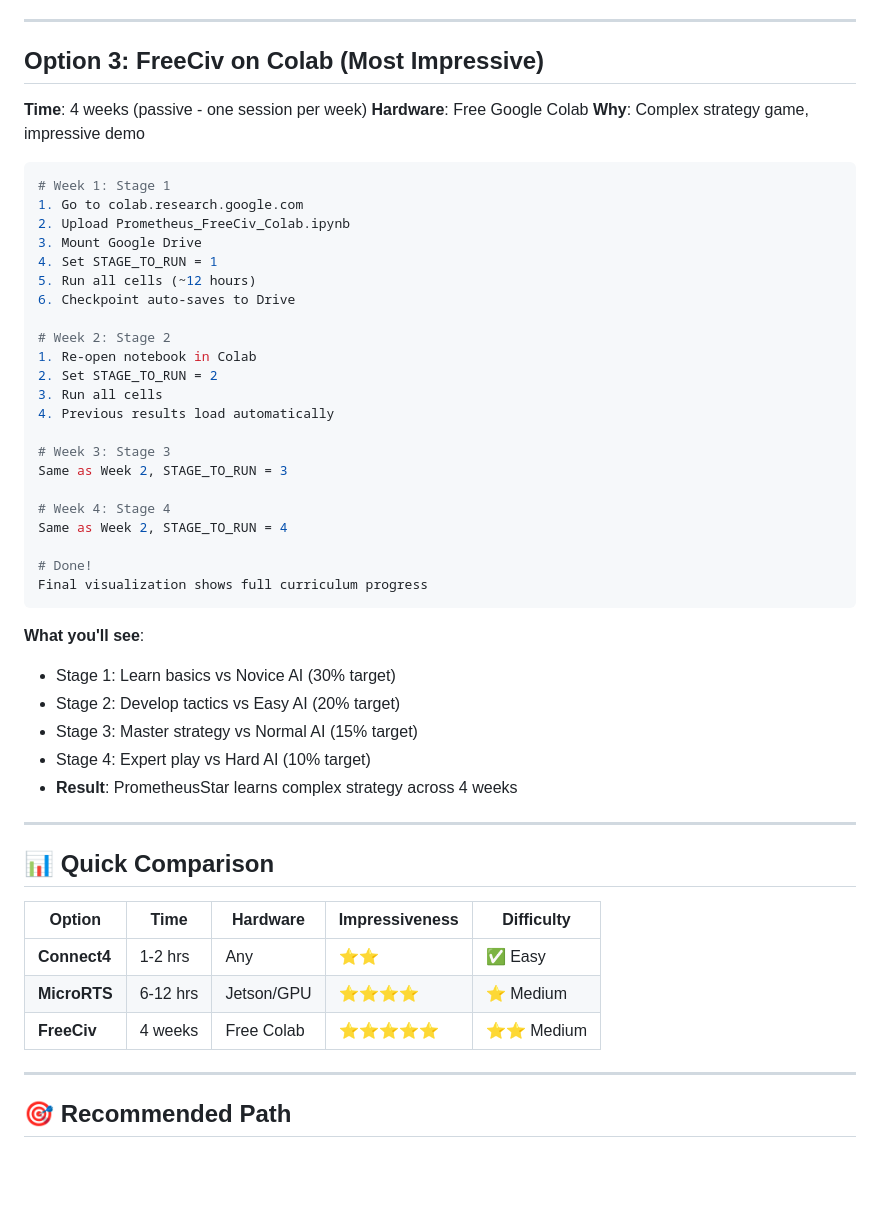
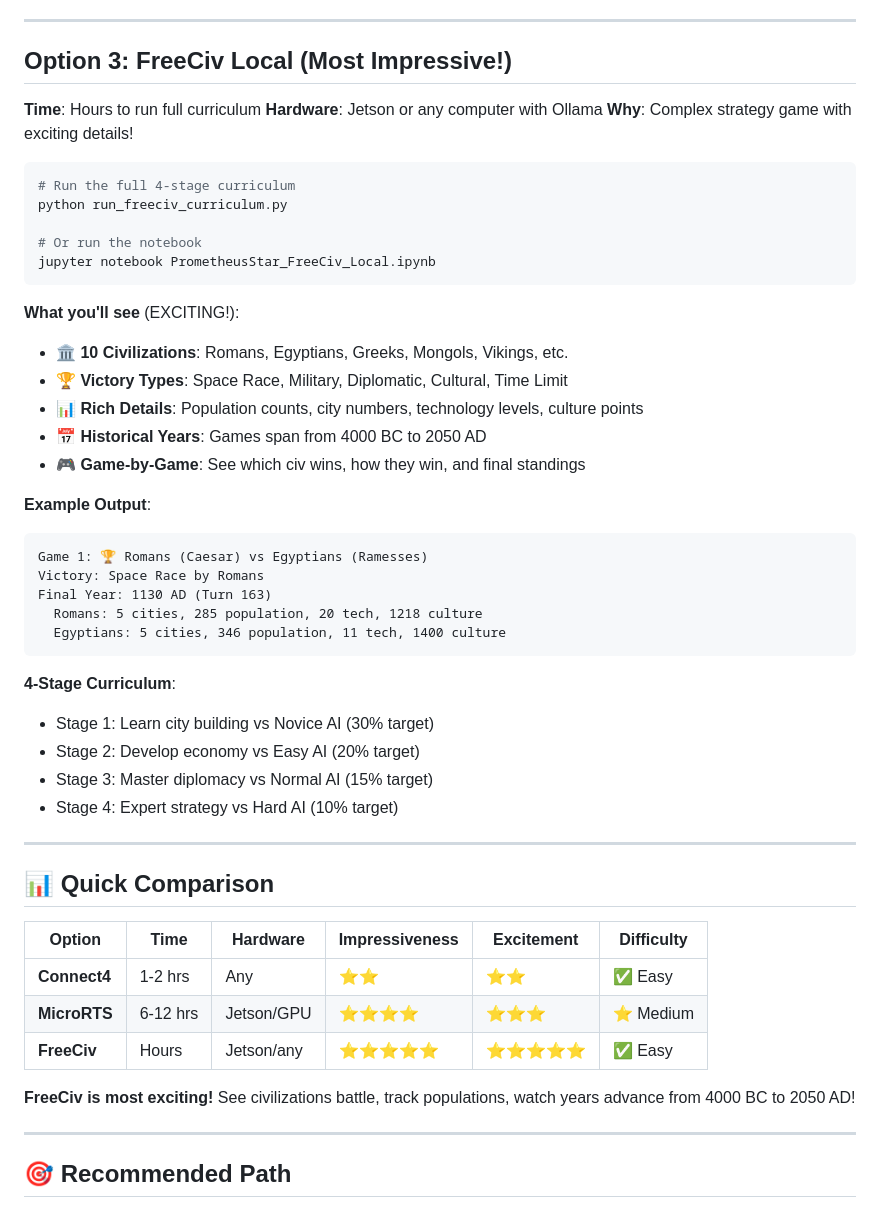
Before and after one commit to pmcray/Prometheus_v0_PoC, a Markdown page: QUICK_START_PROMETHEUSSTAR.md, the part around the change. Drawn GitHub-style; blank space fills up the shorter version.

Commit message:
docs: Update quick start to highlight exciting FreeCiv features
- Emphasize rich game details: civilizations, victory types, populations
- Show example output with historical years (4000 BC to 2050 AD)
- Update comparison table with excitement rating
- FreeCiv now 5-star excitement with detailed gameplay stats

````diff
--- a/QUICK_START_PROMETHEUSSTAR.md
+++ b/QUICK_START_PROMETHEUSSTAR.md
@@ -55,53 +55,53 @@ python run_prometheusstar_microrts.py
 
 ---
 
-## Option 3: FreeCiv on Colab (Most Impressive)
+## Option 3: FreeCiv Local (Most Impressive!)
 
-**Time**: 4 weeks (passive - one session per week)
-**Hardware**: Free Google Colab
-**Why**: Complex strategy game, impressive demo
+**Time**: Hours to run full curriculum
+**Hardware**: Jetson or any computer with Ollama
+**Why**: Complex strategy game with exciting details!
 
 ```bash
-# Week 1: Stage 1
-1. Go to colab.research.google.com
-2. Upload Prometheus_FreeCiv_Colab.ipynb
-3. Mount Google Drive
-4. Set STAGE_TO_RUN = 1
-5. Run all cells (~12 hours)
-6. Checkpoint auto-saves to Drive
+# Run the full 4-stage curriculum
+python run_freeciv_curriculum.py
 
-# Week 2: Stage 2
-1. Re-open notebook in Colab
-2. Set STAGE_TO_RUN = 2
-3. Run all cells
-4. Previous results load automatically
-
-# Week 3: Stage 3
-Same as Week 2, STAGE_TO_RUN = 3
-
-# Week 4: Stage 4
-Same as Week 2, STAGE_TO_RUN = 4
-
-# Done!
-Final visualization shows full curriculum progress
+# Or run the notebook
+jupyter notebook PrometheusStar_FreeCiv_Local.ipynb
 ```
 
-**What you'll see**:
-- Stage 1: Learn basics vs Novice AI (30% target)
-- Stage 2: Develop tactics vs Easy AI (20% target)
-- Stage 3: Master strategy vs Normal AI (15% target)
-- Stage 4: Expert play vs Hard AI (10% target)
-- **Result**: PrometheusStar learns complex strategy across 4 weeks
+**What you'll see** (EXCITING!):
+- 🏛️ **10 Civilizations**: Romans, Egyptians, Greeks, Mongols, Vikings, etc.
+- 🏆 **Victory Types**: Space Race, Military, Diplomatic, Cultural, Time Limit
+- 📊 **Rich Details**: Population counts, city numbers, technology levels, culture points
+- 📅 **Historical Years**: Games span from 4000 BC to 2050 AD
+- 🎮 **Game-by-Game**: See which civ wins, how they win, and final standings
+
+**Example Output**:
+```
+Game 1: 🏆 Romans (Caesar) vs Egyptians (Ramesses)
+Victory: Space Race by Romans
+Final Year: 1130 AD (Turn 163)
+  Romans: 5 cities, 285 population, 20 tech, 1218 culture
+  Egyptians: 5 cities, 346 population, 11 tech, 1400 culture
+```
+
+**4-Stage Curriculum**:
+- Stage 1: Learn city building vs Novice AI (30% target)
+- Stage 2: Develop economy vs Easy AI (20% target)
+- Stage 3: Master diplomacy vs Normal AI (15% target)
+- Stage 4: Expert strategy vs Hard AI (10% target)
 
 ---
 
 ## 📊 Quick Comparison
 
-| Option | Time | Hardware | Impressiveness | Difficulty |
-|--------|------|----------|----------------|------------|
-| **Connect4** | 1-2 hrs | Any | ⭐⭐ | ✅ Easy |
-| **MicroRTS** | 6-12 hrs | Jetson/GPU | ⭐⭐⭐⭐ | ⭐ Medium |
-| **FreeCiv** | 4 weeks | Free Colab | ⭐⭐⭐⭐⭐ | ⭐⭐ Medium |
+| Option | Time | Hardware | Impressiveness | Excitement | Difficulty |
+|--------|------|----------|----------------|------------|------------|
+| **Connect4** | 1-2 hrs | Any | ⭐⭐ | ⭐⭐ | ✅ Easy |
+| **MicroRTS** | 6-12 hrs | Jetson/GPU | ⭐⭐⭐⭐ | ⭐⭐⭐ | ⭐ Medium |
+| **FreeCiv** | Hours | Jetson/any | ⭐⭐⭐⭐⭐ | ⭐⭐⭐⭐⭐ | ✅ Easy |
+
+**FreeCiv is most exciting!** See civilizations battle, track populations, watch years advance from 4000 BC to 2050 AD!
 
 ---
 
````
